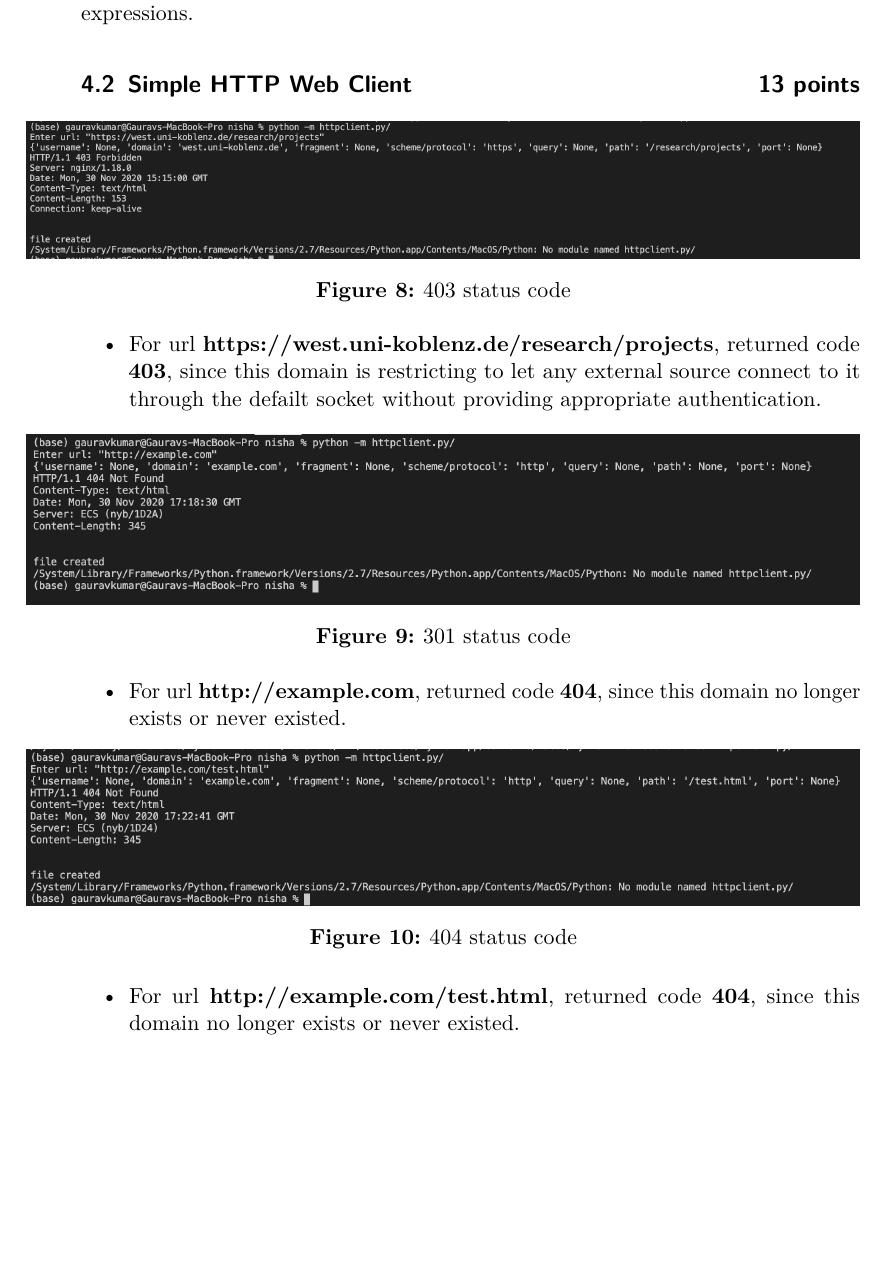
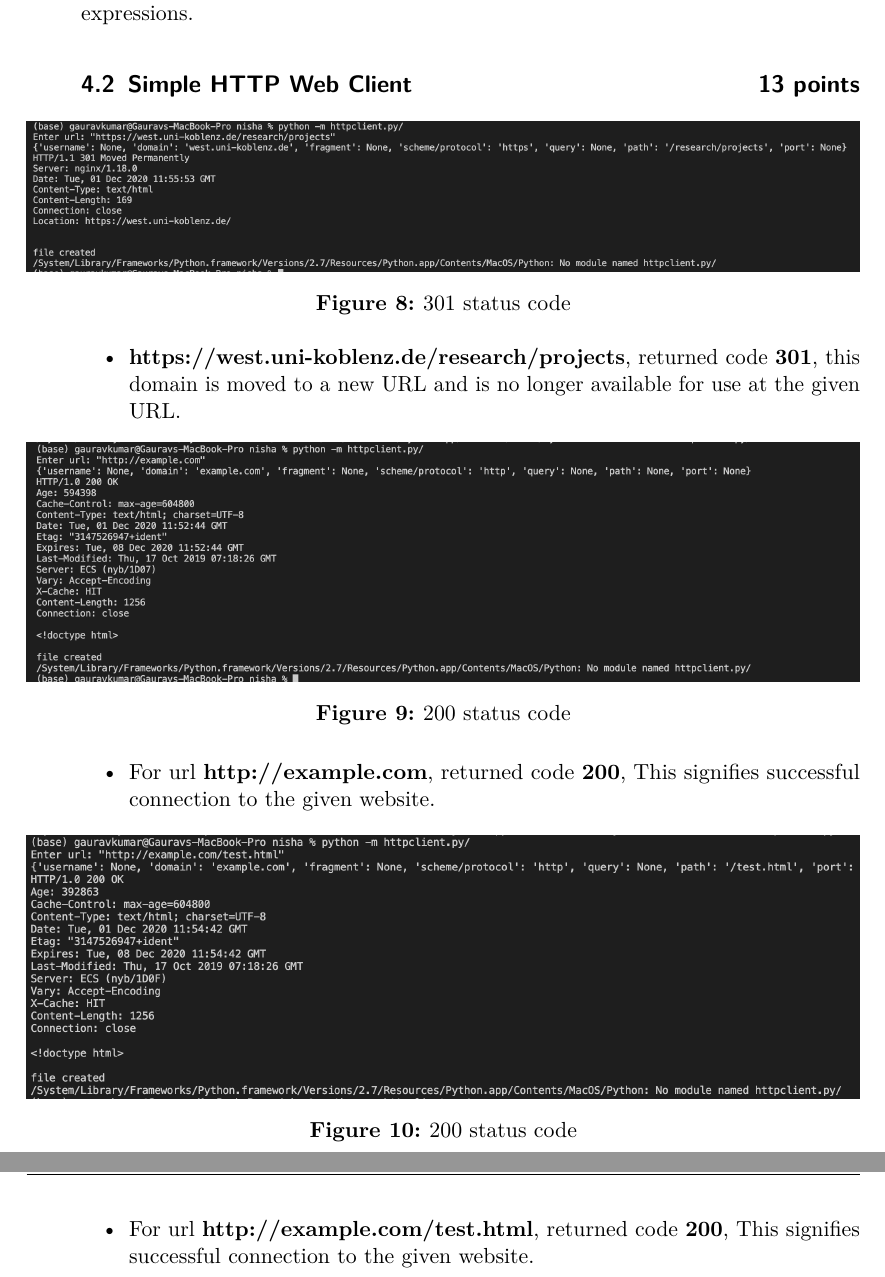
Before and after one commit to Pavithree/web_assignment03, a LaTeX problem sheet (assignment-3.tex): part of page 10 of 10 before the commit and two parts of pages 10 and 11 of 11 after it, the two joined at a grey line, cut so that both start at the same text, the shorter picture padded with empty space. Compiled offline with pdfLaTeX.

Commit message:
change the screenshots

```diff
--- a/assignment-3.tex
+++ b/assignment-3.tex
@@ -300,33 +300,33 @@ You are not allowed to use any specific libraries that help in url parsing and r
 
 \subsection{Simple HTTP Web Client \hfill{13 points}}
 \begin{figure}[h!]
-  \includegraphics[width=\linewidth]{resources/403.png}
-  \caption{403 status code}
-  \label{403 status code}
-\end{figure}
-\begin{itemize}
-
-\item For url \textbf{https://west.uni-koblenz.de/research/projects}, returned code \textbf{403}, since this domain is restricting to let any external source connect to it through the defailt socket without providing appropriate authentication.
-
-\end{itemize}
-\begin{figure}[h!]
-  \includegraphics[width=\linewidth]{resources/404_a.png}
+  \includegraphics[width=\linewidth]{resources/301_new.png}
   \caption{301 status code}
   \label{301 status code}
 \end{figure}
 \begin{itemize}
 
-\item For url \textbf{http://example.com}, returned code \textbf{404}, since this domain no longer exists or never existed.
+\item \textbf{https://west.uni-koblenz.de/research/projects}, returned code \textbf{301}, this domain is moved to a new URL and is no longer available for use at the given URL.
 
 \end{itemize}
 \begin{figure}[h!]
-  \includegraphics[width=\linewidth]{resources/404_b.png}
-  \caption{404 status code}
-  \label{404 status code}
+  \includegraphics[width=\linewidth]{resources/200_new.png}
+  \caption{200 status code}
+  \label{200 status code}
 \end{figure}
 \begin{itemize}
 
-\item For url \textbf{http://example.com/test.html}, returned code \textbf{404}, since this domain no longer exists or never existed.
+\item For url \textbf{http://example.com}, returned code \textbf{200}, This signifies successful connection to the given website.
+
+\end{itemize}
+\begin{figure}[h!]
+  \includegraphics[width=\linewidth]{resources/200_new_2.png}
+  \caption{200 status code}
+  \label{200 status code}
+\end{figure}
+\begin{itemize}
+
+\item For url \textbf{http://example.com/test.html}, returned code \textbf{200}, This signifies successful connection to the given website.
 
 \end{itemize}
 
```
Also changed, not shown: assignment-3.pdf, 3 other files.
